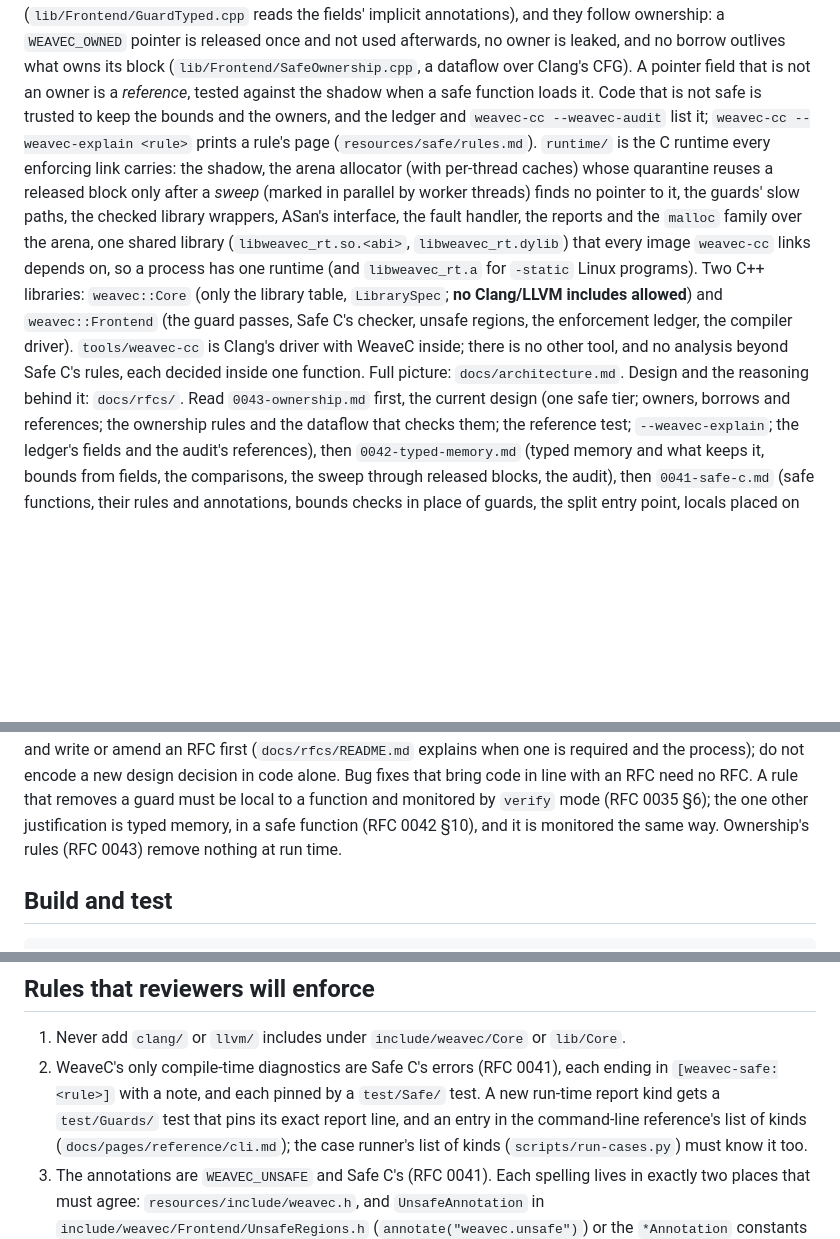
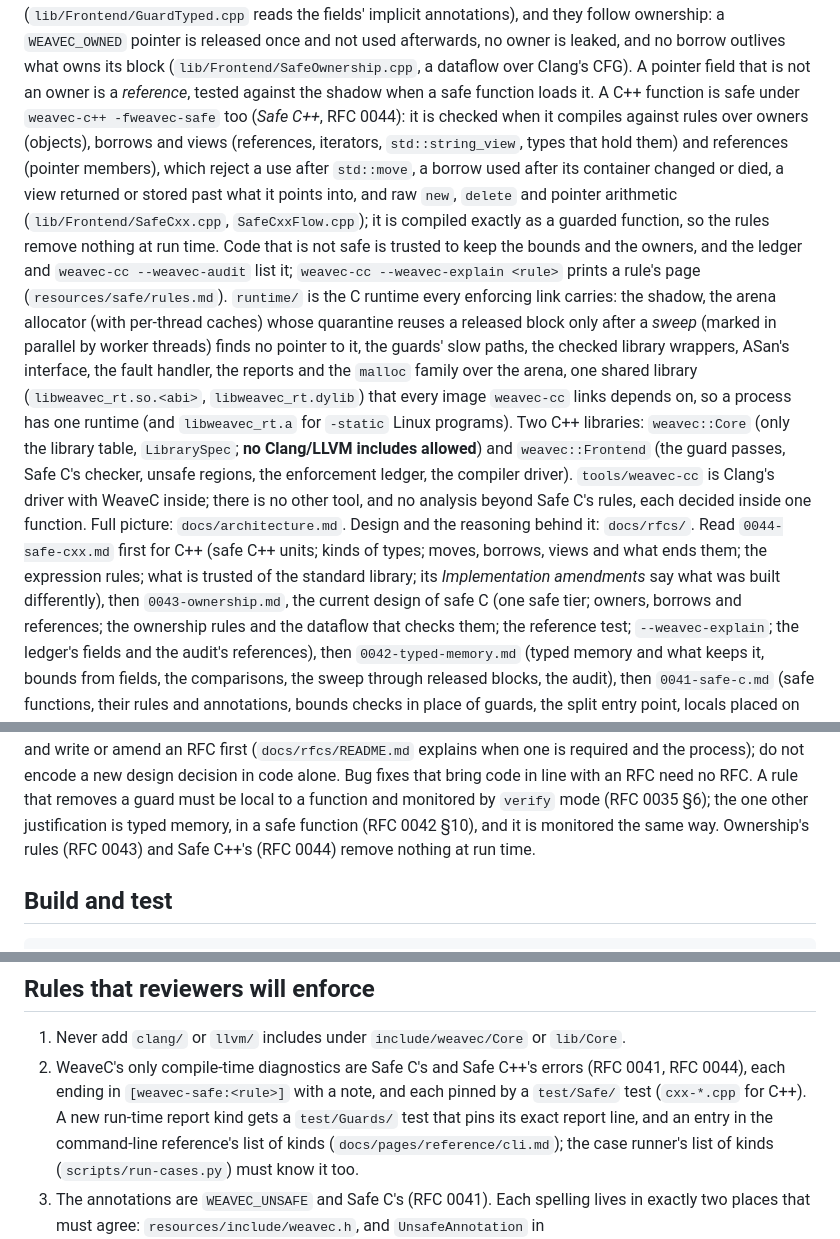
Before and after one commit to weavefoundry/weavec, a Markdown page: AGENTS.md, 3 parts joined by grey strips. GitHub-like rendering; blank space fills up the shorter version.

Commit message:
docs: agent notes for Safe C++ (RFC 0044)

```diff
--- a/AGENTS.md
+++ b/AGENTS.md
@@ -28,7 +28,16 @@ fields' implicit annotations), and they follow ownership: a
 is leaked, and no borrow outlives what owns its block
 (`lib/Frontend/SafeOwnership.cpp`, a dataflow over Clang's CFG). A pointer
 field that is not an owner is a *reference*, tested against the shadow
-when a safe function loads it. Code that is not safe is trusted to keep
+when a safe function loads it. A C++ function is safe under
+`weavec-c++ -fweavec-safe` too (*Safe C++*, RFC 0044): it is checked when
+it compiles against rules over owners (objects), borrows and views
+(references, iterators, `std::string_view`, types that hold them) and
+references (pointer members), which reject a use after `std::move`, a
+borrow used after its container changed or died, a view returned or
+stored past what it points into, and raw `new`, `delete` and pointer
+arithmetic (`lib/Frontend/SafeCxx.cpp`, `SafeCxxFlow.cpp`); it is compiled
+exactly as a guarded function, so the rules remove nothing at run time.
+Code that is not safe is trusted to keep
 the bounds and the owners, and the ledger and `weavec-cc --weavec-audit`
 list it; `weavec-cc --weavec-explain <rule>` prints a rule's page
 (`resources/safe/rules.md`). `runtime/` is the C
@@ -46,7 +55,11 @@ enforcement ledger, the compiler driver). `tools/weavec-cc` is Clang's
 driver with WeaveC inside; there is no other tool, and no analysis beyond
 Safe C's rules, each decided inside one function. Full
 picture: `docs/architecture.md`. Design and the reasoning behind it:
-`docs/rfcs/`. Read `0043-ownership.md` first, the current design (one
+`docs/rfcs/`. Read `0044-safe-cxx.md` first for C++ (safe C++ units;
+kinds of types; moves, borrows, views and what ends them; the expression
+rules; what is trusted of the standard library; its *Implementation
+amendments* say what was built differently), then `0043-ownership.md`,
+the current design of safe C (one
 safe tier; owners, borrows and references; the ownership rules and the
 dataflow that checks them; the reference test; `--weavec-explain`; the
 ledger's fields and the audit's references), then `0042-typed-memory.md`
@@ -91,8 +104,8 @@ not encode a new design decision in code alone. Bug fixes that bring code
 in line with an RFC need no RFC. A rule that removes a guard must be local
 to a function and monitored by `verify` mode (RFC 0035 §6); the one other
 justification is typed memory, in a safe function (RFC 0042 §10), and it
-is monitored the same way. Ownership's rules (RFC 0043) remove nothing at
-run time.
+is monitored the same way. Ownership's rules (RFC 0043) and Safe C++'s
+(RFC 0044) remove nothing at run time.
 
 ## Build and test
 
@@ -130,9 +143,9 @@ cmake --preset dev && cmake --build --preset dev && ctest --preset dev
 
 1. Never add `clang/` or `llvm/` includes under `include/weavec/Core` or
    `lib/Core`.
-2. WeaveC's only compile-time diagnostics are Safe C's errors (RFC 0041),
-   each ending in `[weavec-safe:<rule>]` with a note, and each pinned by a
-   `test/Safe/` test. A new run-time report
+2. WeaveC's only compile-time diagnostics are Safe C's and Safe C++'s
+   errors (RFC 0041, RFC 0044), each ending in `[weavec-safe:<rule>]` with
+   a note, and each pinned by a `test/Safe/` test (`cxx-*.cpp` for C++). A new run-time report
    kind gets a `test/Guards/` test that pins its exact report line, and an
    entry in the command-line reference's list of kinds
    (`docs/pages/reference/cli.md`); the case runner's list of kinds
```
Also changed, not shown: other parts of AGENTS.md (+3 -2 lines).
